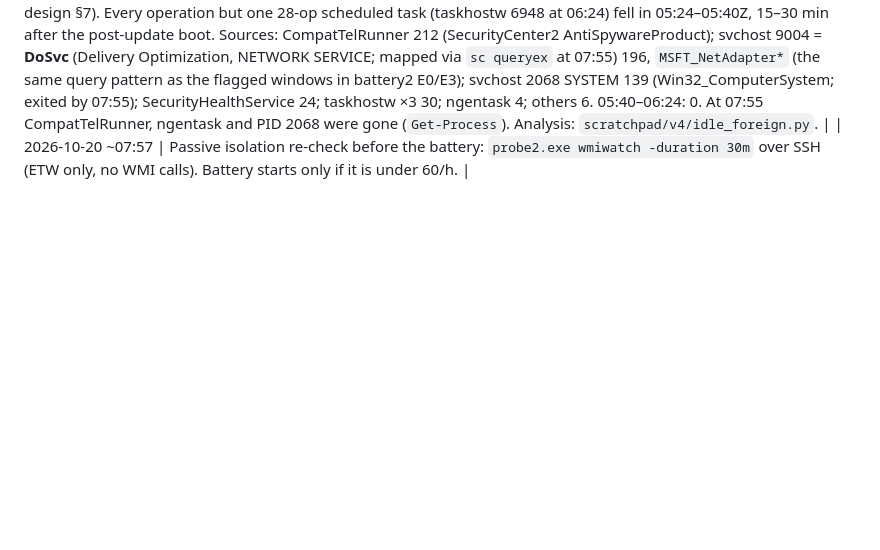
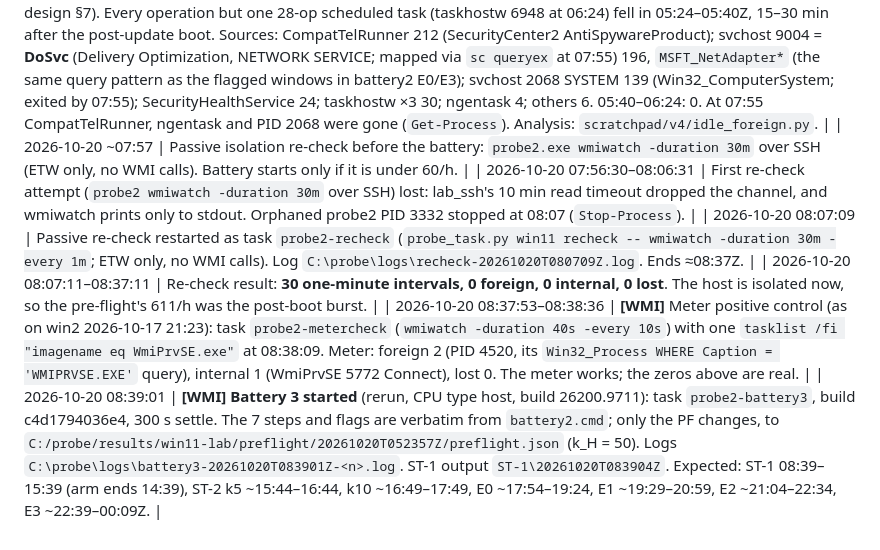
Before and after one commit to esinta/wmi-degradation-research, a Markdown page: docs/runs/win11-log.md, the part around the change. GitHub-like rendering; blank space fills up the shorter version.

Commit message:
win11 log: isolation re-check clean, meter control, battery 3 started

```diff
--- a/docs/runs/win11-log.md
+++ b/docs/runs/win11-log.md
@@ -91,3 +91,8 @@ The probe's strict-loop codes for the three failing queries (which call fails, a
 | 2026-10-20 07:54:04 | Rerun pre-flight done (`preflight\20261020T052357Z`, fetched `preflight.json` and wmiops). Ramp (10 min each) k = 1/5/10/20/50/100, induced CPU 0.6 / 3.0 / 6.0 / 11.6 / 29.5 / **58.1 %**, host 2.0 / 5.1 / 9.3 / 16.7 / 40.6 / 78.7 %, all `end duration`, 0 dropped. **k_H = 50** again, so the host CPU type did not change k_H. Per query this host costs ~1.9× win2's induced CPU, now on the same CPU model. Winmgmt PID 3108, own svchost. H-enum confirmed. Same three deterministic catalog errors. |
 | 2026-10-20 07:54 | **Pre-flight idle isolation failed: 611 foreign ops/h** (limit 60/h, design §7). Every operation but one 28-op scheduled task (taskhostw 6948 at 06:24) fell in 05:24–05:40Z, 15–30 min after the post-update boot. Sources: CompatTelRunner 212 (SecurityCenter2 AntiSpywareProduct); svchost 9004 = **DoSvc** (Delivery Optimization, NETWORK SERVICE; mapped via `sc queryex` at 07:55) 196, `MSFT_NetAdapter*` (the same query pattern as the flagged windows in battery2 E0/E3); svchost 2068 SYSTEM 139 (Win32_ComputerSystem; exited by 07:55); SecurityHealthService 24; taskhostw ×3 30; ngentask 4; others 6. 05:40–06:24: 0. At 07:55 CompatTelRunner, ngentask and PID 2068 were gone (`Get-Process`). Analysis: `scratchpad/v4/idle_foreign.py`. |
 | 2026-10-20 ~07:57 | Passive isolation re-check before the battery: `probe2.exe wmiwatch -duration 30m` over SSH (ETW only, no WMI calls). Battery starts only if it is under 60/h. |
+| 2026-10-20 07:56:30–08:06:31 | First re-check attempt (`probe2 wmiwatch -duration 30m` over SSH) lost: lab_ssh's 10 min read timeout dropped the channel, and wmiwatch prints only to stdout. Orphaned probe2 PID 3332 stopped at 08:07 (`Stop-Process`). |
+| 2026-10-20 08:07:09 | Passive re-check restarted as task `probe2-recheck` (`probe_task.py win11 recheck -- wmiwatch -duration 30m -every 1m`; ETW only, no WMI calls). Log `C:\probe\logs\recheck-20261020T080709Z.log`. Ends ≈08:37Z. |
+| 2026-10-20 08:07:11–08:37:11 | Re-check result: **30 one-minute intervals, 0 foreign, 0 internal, 0 lost**. The host is isolated now, so the pre-flight's 611/h was the post-boot burst. |
+| 2026-10-20 08:37:53–08:38:36 | **[WMI]** Meter positive control (as on win2 2026-10-17 21:23): task `probe2-metercheck` (`wmiwatch -duration 40s -every 10s`) with one `tasklist /fi "imagename eq WmiPrvSE.exe"` at 08:38:09. Meter: foreign 2 (PID 4520, its `Win32_Process WHERE Caption = 'WMIPRVSE.EXE'` query), internal 1 (WmiPrvSE 5772 Connect), lost 0. The meter works; the zeros above are real. |
+| 2026-10-20 08:39:01 | **[WMI]** **Battery 3 started** (rerun, CPU type host, build 26200.9711): task `probe2-battery3`, build c4d1794036e4, 300 s settle. The 7 steps and flags are verbatim from `battery2.cmd`; only the PF changes, to `C:/probe/results/win11-lab/preflight/20261020T052357Z/preflight.json` (k_H = 50). Logs `C:\probe\logs\battery3-20261020T083901Z-<n>.log`. ST-1 output `ST-1\20261020T083904Z`. Expected: ST-1 08:39–15:39 (arm ends 14:39), ST-2 k5 ~15:44–16:44, k10 ~16:49–17:49, E0 ~17:54–19:24, E1 ~19:29–20:59, E2 ~21:04–22:34, E3 ~22:39–00:09Z. |
```
